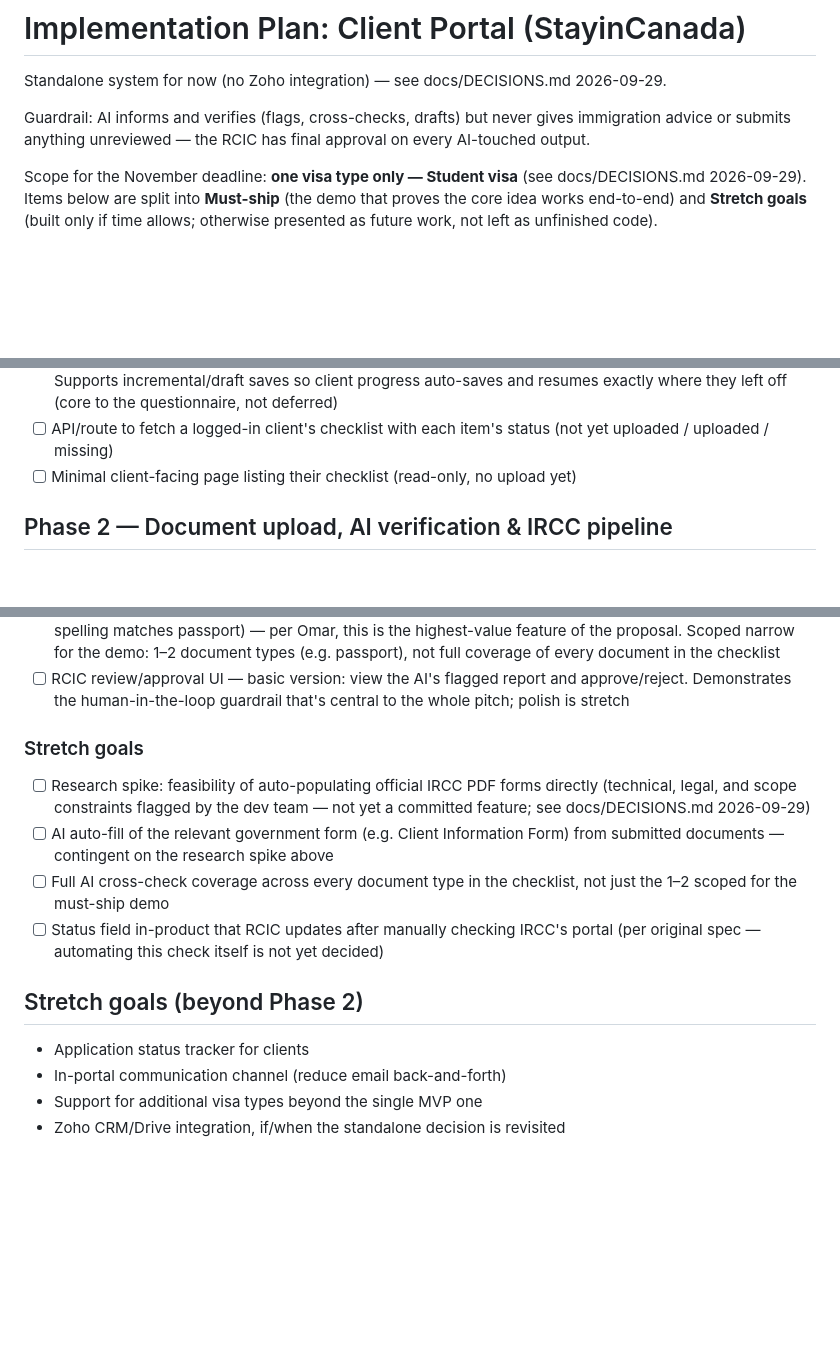
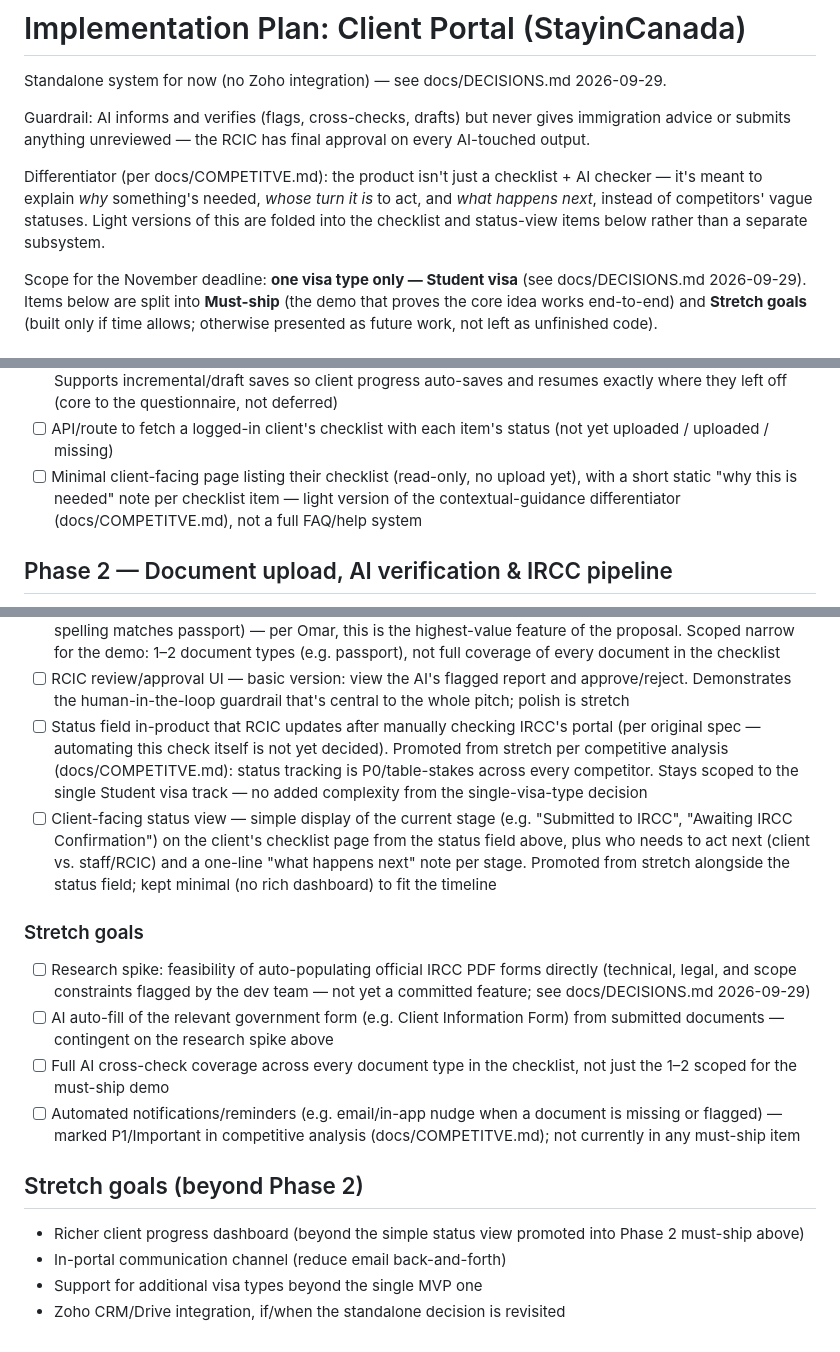
Before and after one commit to hye-soo/StayInCanada_SandBox, a Markdown page: docs/IMPLEMENTATION_PLAN.md, 3 parts joined by grey strips. Drawn GitHub-style; blank space fills up the shorter version.

```diff
--- a/docs/IMPLEMENTATION_PLAN.md
+++ b/docs/IMPLEMENTATION_PLAN.md
@@ -6,6 +6,13 @@ Standalone system for now (no Zoho integration) — see docs/DECISIONS.md
 Guardrail: AI informs and verifies (flags, cross-checks, drafts) but
 never gives immigration advice or submits anything unreviewed — the
 RCIC has final approval on every AI-touched output.
+
+Differentiator (per docs/COMPETITVE.md): the product isn't just a
+checklist + AI checker — it's meant to explain *why* something's
+needed, *whose turn it is* to act, and *what happens next*, instead of
+competitors' vague statuses. Light versions of this are folded into
+the checklist and status-view items below rather than a separate
+subsystem.
 
 Scope for the November deadline: **one visa type only — Student visa**
 (see docs/DECISIONS.md 2026-09-29). Items below are split into **Must-ship**
@@ -50,7 +57,9 @@ work, not left as unfinished code).
 - [ ] API/route to fetch a logged-in client's checklist with each
       item's status (not yet uploaded / uploaded / missing)
 - [ ] Minimal client-facing page listing their checklist (read-only,
-      no upload yet)
+      no upload yet), with a short static "why this is needed" note
+      per checklist item — light version of the contextual-guidance
+      differentiator (docs/COMPETITVE.md), not a full FAQ/help system
 
 ## Phase 2 — Document upload, AI verification & IRCC pipeline
 
@@ -75,6 +84,20 @@ below.
 - [ ] RCIC review/approval UI — basic version: view the AI's flagged
       report and approve/reject. Demonstrates the human-in-the-loop
       guardrail that's central to the whole pitch; polish is stretch
+- [ ] Status field in-product that RCIC updates after manually
+      checking IRCC's portal (per original spec — automating this
+      check itself is not yet decided). Promoted from stretch per
+      competitive analysis (docs/COMPETITVE.md): status tracking is
+      P0/table-stakes across every competitor. Stays scoped to the
+      single Student visa track — no added complexity from the
+      single-visa-type decision
+- [ ] Client-facing status view — simple display of the current stage
+      (e.g. "Submitted to IRCC", "Awaiting IRCC Confirmation") on the
+      client's checklist page from the status field above, plus who
+      needs to act next (client vs. staff/RCIC) and a one-line "what
+      happens next" note per stage. Promoted from stretch alongside
+      the status field; kept minimal (no rich dashboard) to fit the
+      timeline
 
 ### Stretch goals
 
@@ -87,13 +110,15 @@ below.
       research spike above
 - [ ] Full AI cross-check coverage across every document type in the
       checklist, not just the 1–2 scoped for the must-ship demo
-- [ ] Status field in-product that RCIC updates after manually
-      checking IRCC's portal (per original spec — automating this
-      check itself is not yet decided)
+- [ ] Automated notifications/reminders (e.g. email/in-app nudge when
+      a document is missing or flagged) — marked P1/Important in
+      competitive analysis (docs/COMPETITVE.md); not currently in any
+      must-ship item
 
 ## Stretch goals (beyond Phase 2)
 
-- Application status tracker for clients
+- Richer client progress dashboard (beyond the simple status view
+  promoted into Phase 2 must-ship above)
 - In-portal communication channel (reduce email back-and-forth)
 - Support for additional visa types beyond the single MVP one
 - Zoho CRM/Drive integration, if/when the standalone decision is
```
Also changed, not shown: docs/DECISIONS.md (+34 -0 lines).
